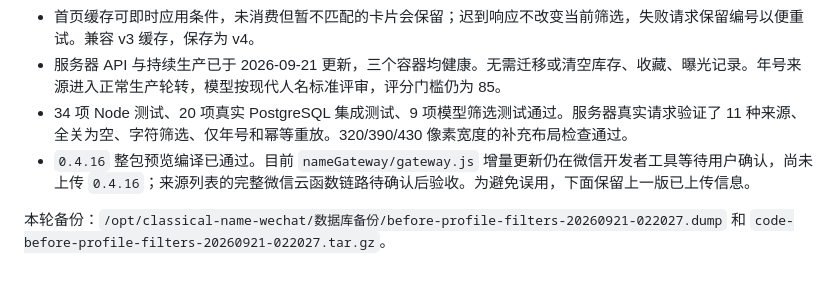
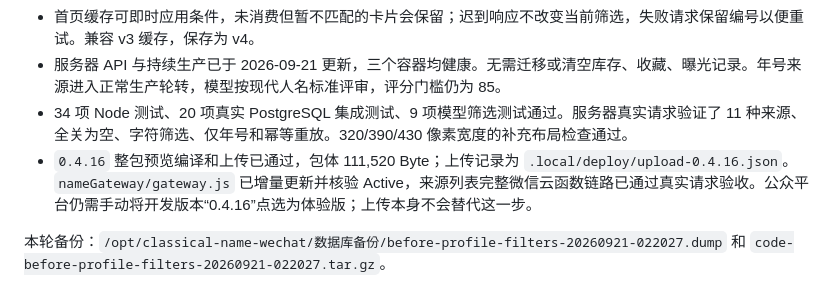
Before and after one commit to forrestsocool/classical-name-system, a Markdown page: 部署/当前环境体验与复核.md, the part around the change. Drawn GitHub-style.

Commit message:
docs: record 0.4.16 upload and gateway verification

```diff
--- a/部署/当前环境体验与复核.md
+++ b/部署/当前环境体验与复核.md
@@ -8,7 +8,7 @@
 - 首页缓存可即时应用条件，未消费但暂不匹配的卡片会保留；迟到响应不改变当前筛选，失败请求保留编号以便重试。兼容 v3 缓存，保存为 v4。
 - 服务器 API 与持续生产已于 2026-09-21 更新，三个容器均健康。无需迁移或清空库存、收藏、曝光记录。年号来源进入正常生产轮转，模型按现代人名标准评审，评分门槛仍为 85。
 - 34 项 Node 测试、20 项真实 PostgreSQL 集成测试、9 项模型筛选测试通过。服务器真实请求验证了 11 种来源、全关为空、字符筛选、仅年号和幂等重放。320/390/430 像素宽度的补充布局检查通过。
-- `0.4.16` 整包预览编译已通过。目前 `nameGateway/gateway.js` 增量更新仍在微信开发者工具等待用户确认，尚未上传 `0.4.16`；来源列表的完整微信云函数链路待确认后验收。为避免误用，下面保留上一版已上传信息。
+- `0.4.16` 整包预览编译和上传已通过，包体 111,520 Byte；上传记录为 `.local/deploy/upload-0.4.16.json`。`nameGateway/gateway.js` 已增量更新并核验 Active，来源列表完整微信云函数链路已通过真实请求验收。公众平台仍需手动将开发版本“0.4.16”点选为体验版；上传本身不会替代这一步。
 
 本轮备份：`/opt/classical-name-wechat/数据库备份/before-profile-filters-20260921-022027.dump` 和 `code-before-profile-filters-20260921-022027.tar.gz`。
 
```
